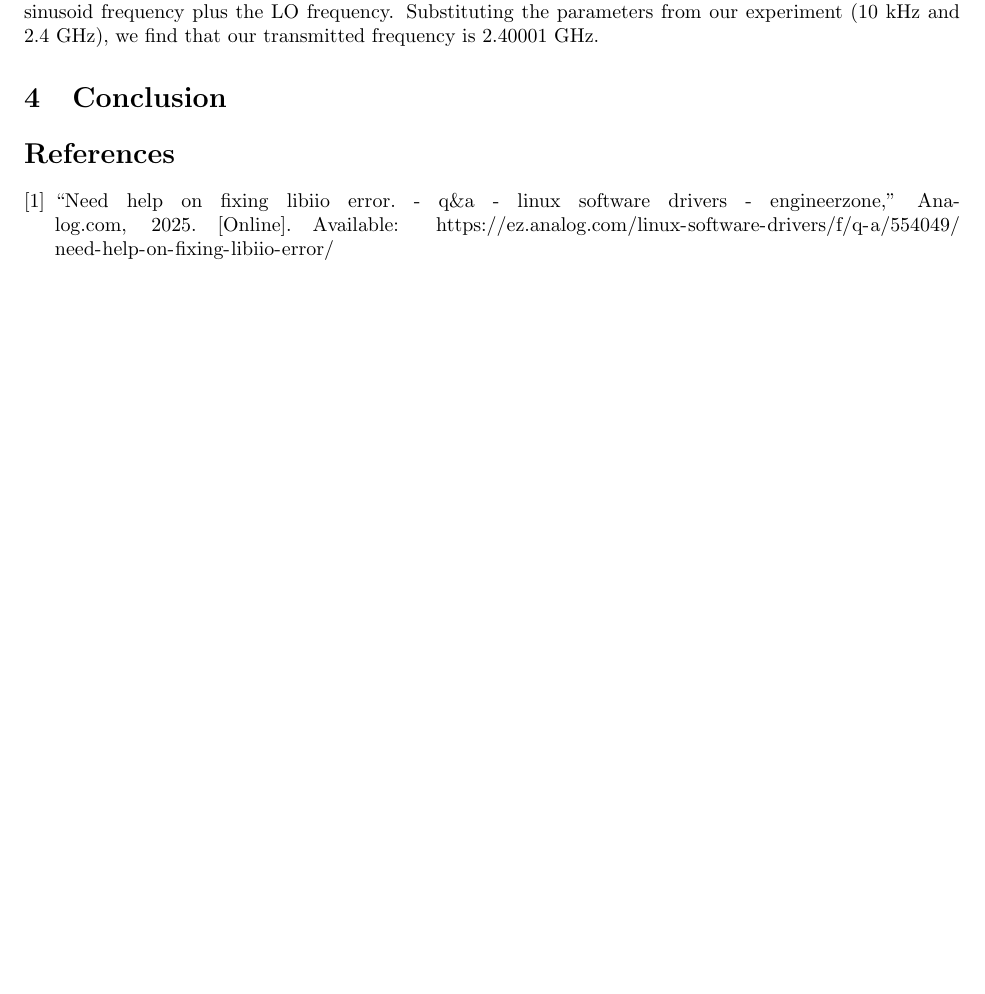
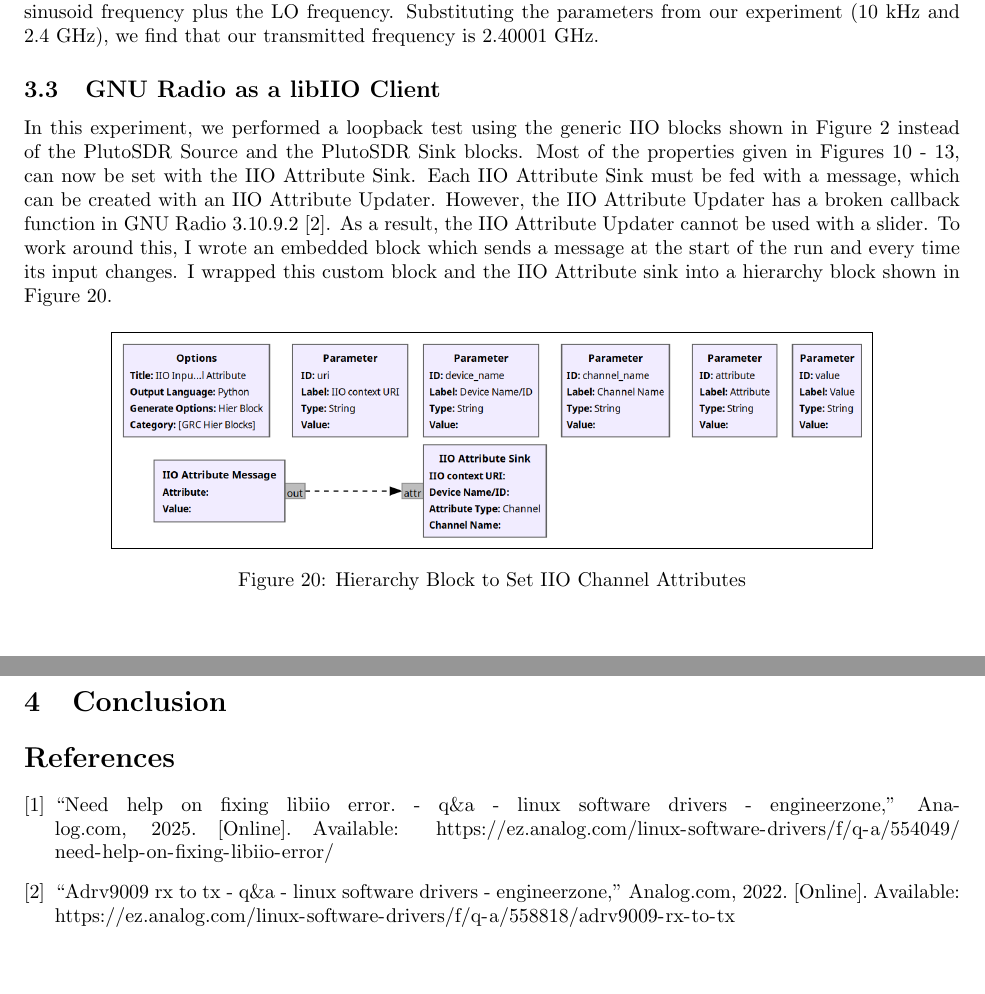
Before and after one commit to osowatzke/ECE_531_Labs, a LaTeX document (2/lab_report.tex): part of page 12 of 12 before the commit and two parts of pages 12 and 13 of 13 after it, the two joined at a grey line, cut so that both start at the same text, the shorter picture padded with empty space. Compiled offline with pdfLaTeX.

Commit message:
Describing Hierarchy Blocks

```diff
--- a/2/lab_report.tex
+++ b/2/lab_report.tex
@@ -249,6 +249,16 @@ The PlutoSDR uses a quadrature mixer to mix the DAC output to the correct freque
 
 In other words, the transmitted spectrum will be the DAC spectrum centered about $f_c$ and mirrored about the origin. For the PlutoSDR, $f_c$ is the LO frequency. Therefore, our transmitted frequency will be the sinusoid frequency plus the LO frequency. Substituting the parameters from our experiment (10 kHz and 2.4 GHz), we find that our transmitted frequency is 2.40001 GHz.
 
+\subsection{GNU Radio as a libIIO Client}
+
+In this experiment, we performed a loopback test using the generic IIO blocks shown in Figure \ref{fig::generic_iio_blocks} instead of the PlutoSDR Source and the PlutoSDR Sink blocks. Most of the properties given in Figures \ref{fig::general_attributes_pluto_sdr_sink} - \ref{fig::filter_attributes_pluto_sdr_source}, can now be set with the IIO Attribute Sink. Each IIO Attribute Sink must be fed with a message, which can be created with an IIO Attribute Updater. However, the IIO Attribute Updater has a broken callback function in GNU Radio 3.10.9.2 \cite{analog_devices_broken_iio_block}. As a result, the IIO Attribute Updater cannot be used with a slider. To work around this, I wrote an embedded block which sends a message at the start of the run and every time its input changes. I wrapped this custom block and the IIO Attribute sink into a hierarchy block shown in Figure \ref{fig::iio_input_channel_attribute}.
+
+\begin{figure}[H]
+	\centerline{\fbox{\includegraphics[width=0.8\textwidth]{iio_input_channel_attribute.png}}}
+	\caption{Hierarchy Block to Set IIO Channel Attributes}
+	\label{fig::iio_input_channel_attribute}
+\end{figure}
+
 \section{Conclusion}
 % Conclusions to the overall lab that discuss meaningful lessons learned and other takeaways from the assignment. (Important)
 
```
Also changed, not shown: 2/sources.bib (+8 -0 lines), 2/images/iio_input_channel_attribute.png (added).
